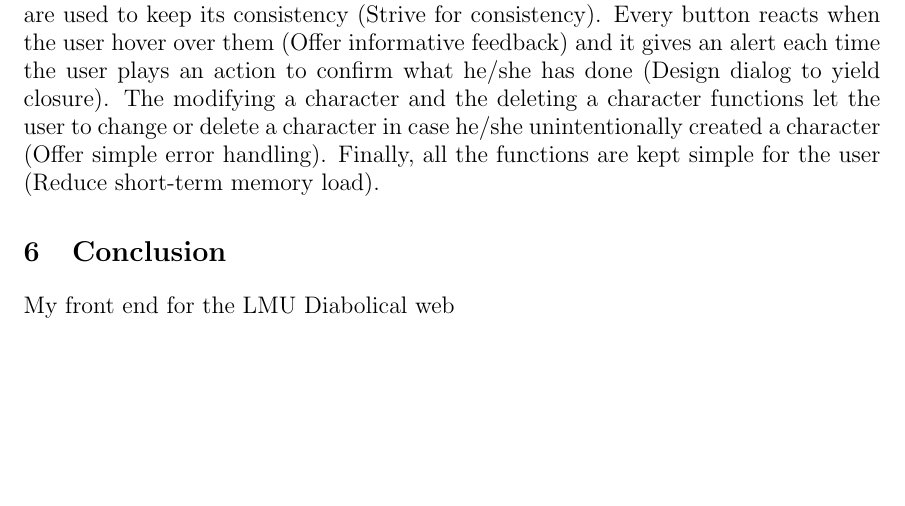
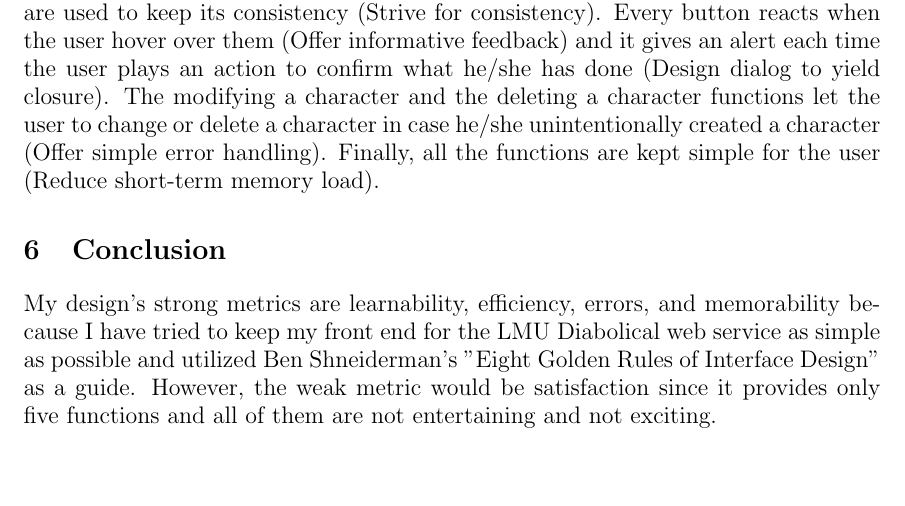
Before and after one commit to myamagu1/cmsi370, a LaTeX document (dream-design/dream-design.tex): part of page 3 of 4, cut so that both start at the same text. Compiled offline with pdfLaTeX.

Commit message:
finished

```diff
--- a/dream-design/dream-design.tex
+++ b/dream-design/dream-design.tex
@@ -75,8 +75,7 @@ The user can search any character on the list by inputing a character ID into th
 I have utilized Ben Shneiderman's "Eight Golden Rules of Interface Design" as a guide in order to develop my front end for the Diabolical web service. The interface only contains two types of component and only one type of input box and button are used to keep its consistency (Strive for consistency). Every button reacts when the user hover over them (Offer informative feedback) and it gives an alert each time the user plays an action to confirm what he/she has done (Design dialog to yield closure). The modifying a character and the deleting a character functions let the user to change or delete a character in case he/she unintentionally created a character (Offer simple error handling). Finally, all the functions are kept simple for the user (Reduce short-term memory load).
 
 \section{Conclusion}
-My front end for the LMU Diabolical web
-
+My design's strong metrics are learnability, efficiency, errors, and memorability because I have tried to keep my front end for the LMU Diabolical web service as simple as possible and utilized Ben Shneiderman's "Eight Golden Rules of Interface Design" as a guide. However, the weak metric would be satisfaction since it provides only five functions and all of them are not entertaining and not exciting.
 \pagebreak
 
 \begin{thebibliography} {1}
```
Also changed, not shown: dream-design/dream-design.pdf, 2 other files.
